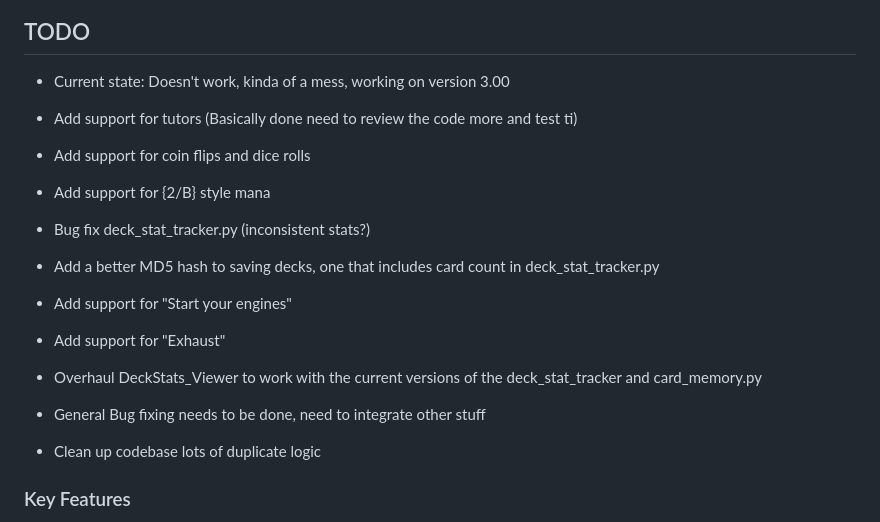
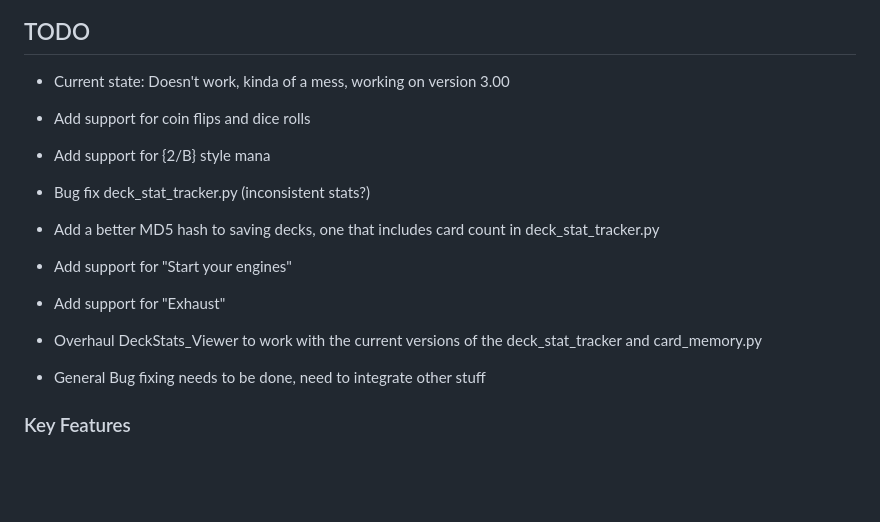
Before and after one commit to CarterRock49/MTG-AI-Project, a Markdown page: README.md, the part around the change. GitHub-like rendering; blank space fills up the shorter version.

```diff
--- a/README.md
+++ b/README.md
@@ -27,7 +27,6 @@ graph TD
 
 - Current state: Doesn't work, kinda of a mess, working on version 3.00
 
-- Add support for tutors (Basically done need to review the code more and test ti)
 - Add support for coin flips and dice rolls
 - Add support for {2/B} style mana
 - Bug fix deck_stat_tracker.py (inconsistent stats?)
@@ -36,7 +35,6 @@ graph TD
 - Add support for "Exhaust"
 - Overhaul DeckStats_Viewer to work with the current versions of the deck_stat_tracker and card_memory.py
 - General Bug fixing needs to be done, need to integrate other stuff
-- Clean up codebase lots of duplicate logic
 
 ### Key Features
 
```
